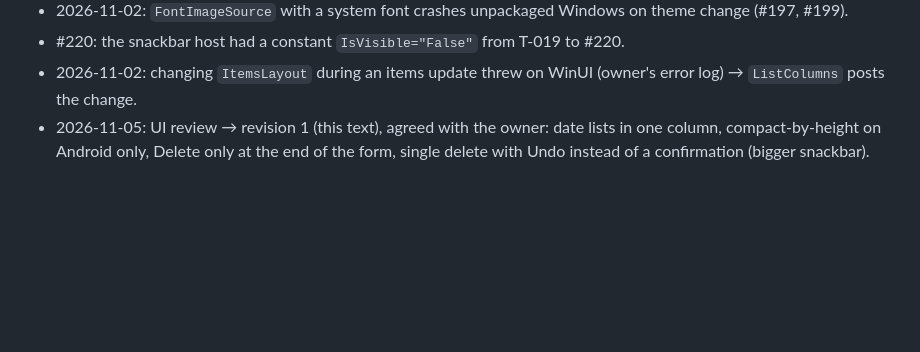
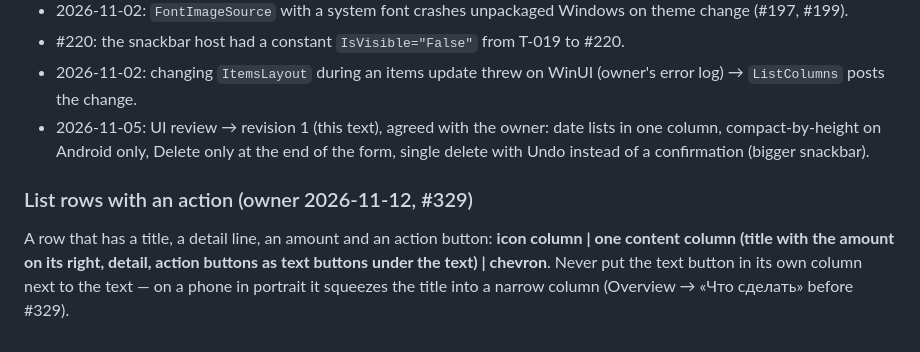
Before and after one commit to gromichek/HomeUtilities, a Markdown page: docs/UI_GUIDELINES.md, the part around the change. Drawn GitHub-style; blank space fills up the shorter version.

Commit message:
Docs: to-do row layout B tested; UI guideline for rows with an action (#330)
Claude-Session: https://claude.ai/code/session_01Uw1dpV6uiGwTYLU46hY71t

Co-authored-by: Claude <noreply@anthropic.com>

```diff
--- a/docs/UI_GUIDELINES.md
+++ b/docs/UI_GUIDELINES.md
@@ -393,3 +393,6 @@ No other sizes in pages; styles carry the sizes.
   the change.
 - 2026-11-05: UI review → revision 1 (this text), agreed with the owner: date lists in one column, compact-by-height on
   Android only, Delete only at the end of the form, single delete with Undo instead of a confirmation (bigger snackbar).
+
+### List rows with an action (owner 2026-11-12, #329)
+A row that has a title, a detail line, an amount and an action button: **icon column | one content column (title with the amount on its right, detail, action buttons as text buttons under the text) | chevron**. Never put the text button in its own column next to the text — on a phone in portrait it squeezes the title into a narrow column (Overview → «Что сделать» before #329).
```
Also changed, not shown: docs/PROGRESS.md (+1 -1 lines).
